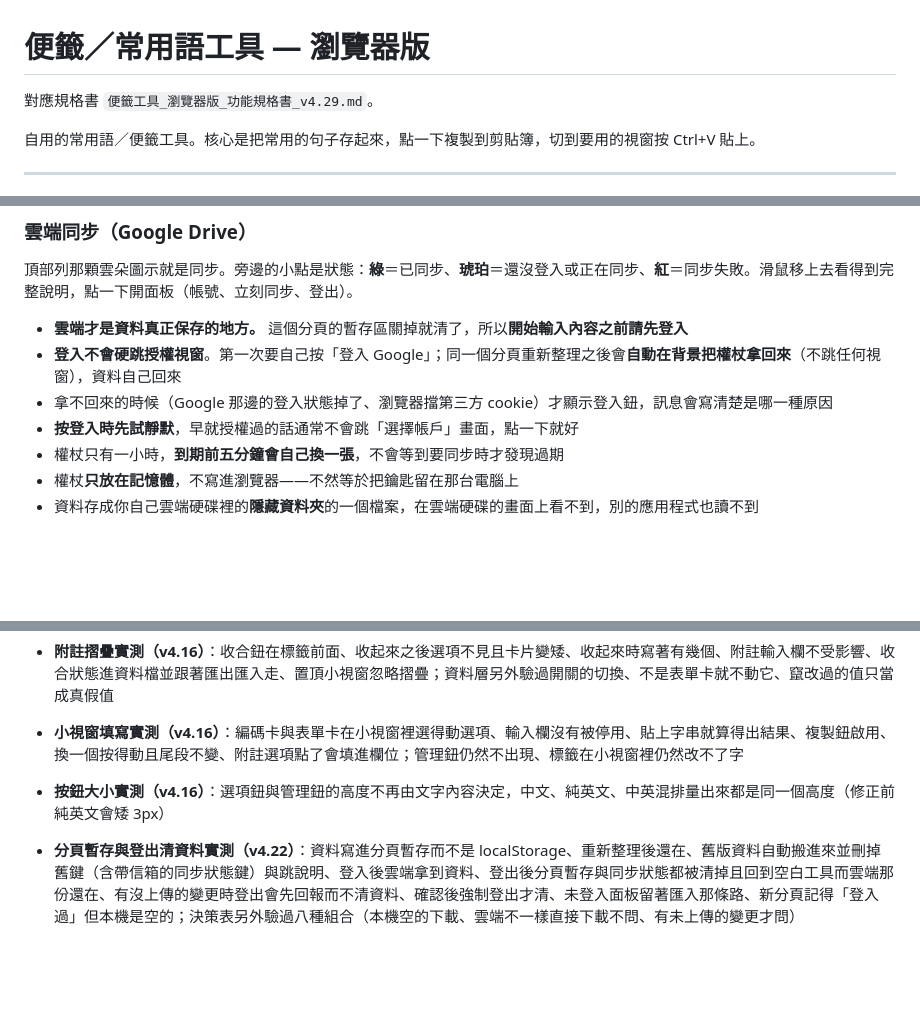
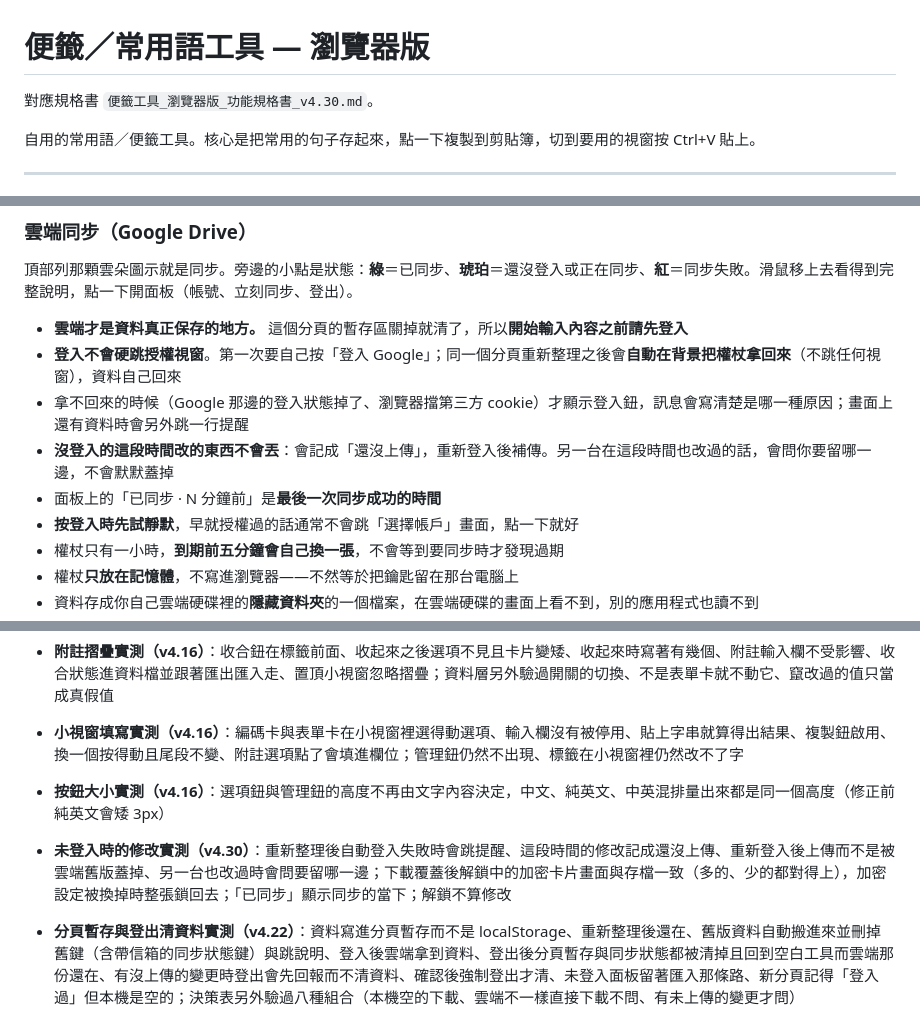
Before and after one commit to KE-RO-RO/Post-1024, a Markdown page: README.md, 3 parts joined by grey strips. Drawn GitHub-style; blank space fills up the shorter version.

Commit message:
Update README for latest application changes

```diff
--- a/README.md
+++ b/README.md
@@ -1,6 +1,6 @@
 # 便籤／常用語工具 — 瀏覽器版
 
-對應規格書 `便籤工具_瀏覽器版_功能規格書_v4.29.md`。
+對應規格書 `便籤工具_瀏覽器版_功能規格書_v4.30.md`。
 
 自用的常用語／便籤工具。核心是把常用的句子存起來，點一下複製到剪貼簿，切到要用的視窗按 Ctrl+V 貼上。
 
@@ -471,7 +471,9 @@
 
 - **雲端才是資料真正保存的地方。** 這個分頁的暫存區關掉就清了，所以**開始輸入內容之前請先登入**
 - **登入不會硬跳授權視窗**。第一次要自己按「登入 Google」；同一個分頁重新整理之後會**自動在背景把權杖拿回來**（不跳任何視窗），資料自己回來
-- 拿不回來的時候（Google 那邊的登入狀態掉了、瀏覽器擋第三方 cookie）才顯示登入鈕，訊息會寫清楚是哪一種原因
+- 拿不回來的時候（Google 那邊的登入狀態掉了、瀏覽器擋第三方 cookie）才顯示登入鈕，訊息會寫清楚是哪一種原因；畫面上還有資料時會另外跳一行提醒
+- **沒登入的這段時間改的東西不會丟**：會記成「還沒上傳」，重新登入後補傳。另一台在這段時間也改過的話，會問你要留哪一邊，不會默默蓋掉
+- 面板上的「已同步 · N 分鐘前」是**最後一次同步成功的時間**
 - **按登入時先試靜默**，早就授權過的話通常不會跳「選擇帳戶」畫面，點一下就好
 - 權杖只有一小時，**到期前五分鐘會自己換一張**，不會等到要同步時才發現過期
 - 權杖**只放在記憶體**，不寫進瀏覽器——不然等於把鑰匙留在那台電腦上
@@ -670,6 +672,7 @@ js/jsqr.js          第三方：jsQR 1.4.0（Apache-2.0），上面那個讀不
 - **附註摺疊實測（v4.16）**：收合鈕在標籤前面、收起來之後選項不見且卡片變矮、收起來時寫著有幾個、附註輸入欄不受影響、收合狀態進資料檔並跟著匯出匯入走、置頂小視窗忽略摺疊；資料層另外驗過開關的切換、不是表單卡就不動它、竄改過的值只當成真假值
 - **小視窗填寫實測（v4.16）**：編碼卡與表單卡在小視窗裡選得動選項、輸入欄沒有被停用、貼上字串就算得出結果、複製鈕啟用、換一個按得動且尾段不變、附註選項點了會填進欄位；管理鈕仍然不出現、標籤在小視窗裡仍然改不了字
 - **按鈕大小實測（v4.16）**：選項鈕與管理鈕的高度不再由文字內容決定，中文、純英文、中英混排量出來都是同一個高度（修正前純英文會矮 3px）
+- **未登入時的修改實測（v4.30）**：重新整理後自動登入失敗時會跳提醒、這段時間的修改記成還沒上傳、重新登入後上傳而不是被雲端舊版蓋掉、另一台也改過時會問要留哪一邊；下載覆蓋後解鎖中的加密卡片畫面與存檔一致（多的、少的都對得上），加密設定被換掉時整張鎖回去；「已同步」顯示同步的當下；解鎖不算修改
 - **分頁暫存與登出清資料實測（v4.22）**：資料寫進分頁暫存而不是 localStorage、重新整理後還在、舊版資料自動搬進來並刪掉舊鍵（含帶信箱的同步狀態鍵）與跳說明、登入後雲端拿到資料、登出後分頁暫存與同步狀態都被清掉且回到空白工具而雲端那份還在、有沒上傳的變更時登出會先回報而不清資料、確認後強制登出才清、未登入面板留著匯入那條路、新分頁記得「登入過」但本機是空的；決策表另外驗過八種組合（本機空的下載、雲端不一樣直接下載不問、有未上傳的變更才問）
 - **連結卡排序與複製實測（v4.21）**：把手平常隱藏、滑到那一列才浮現、按住把手才變成可拖、拖曳之後順序進資料檔且 order 重排、跨卡片拖不走東西、搜尋時把手隱藏、複製鈕在 ✎ 左邊而且是自繪圖示、多條網址連按五次都複製同一條（第 1 條）、按鈕提示與複製成功的訊息都寫明第 1 條、只有一條時不寫、沒設網址時不複製空字串而是跳提示、每一列欄位由左到右不重疊、有標記與沒標記的列按鈕對齊在同一個 x、名稱欄不會被標記擠掉；小視窗裡把手用 visibility 藏（保留格子）、複製鈕看得見、✎ 與 ✕ 看不見而且點了也不會刪東西
 - **不置頂小視窗實測（v4.21）**：⋯ 選單有那一項而常駐鈕仍是置頂那顆、點了會開出普通視窗並畫出卡片、樣式表與主題都搬過去、有自己的提示層、唯讀規則一樣成立（編輯／新增鈕看不見、標題改不了字）、置頂視窗的圖釘按了會換成不置頂（v4.25 起不置頂視窗沒有圖釘）、換過去顯示的還是同一張卡片、同時只留一個小視窗、⋯ 選單在開著時改寫成「關掉」、常駐鈕開出來的永遠是置頂（不記住上次選的）、主視窗重新整理時不置頂視窗被收掉
```
